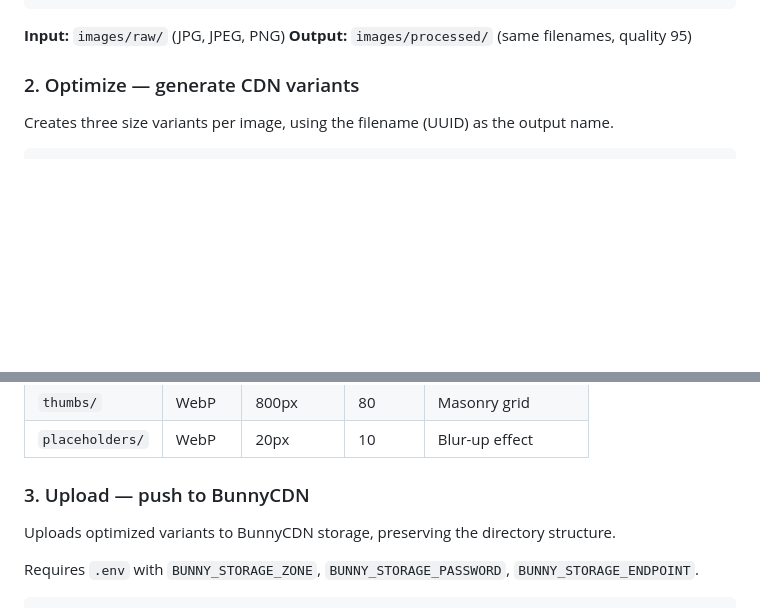
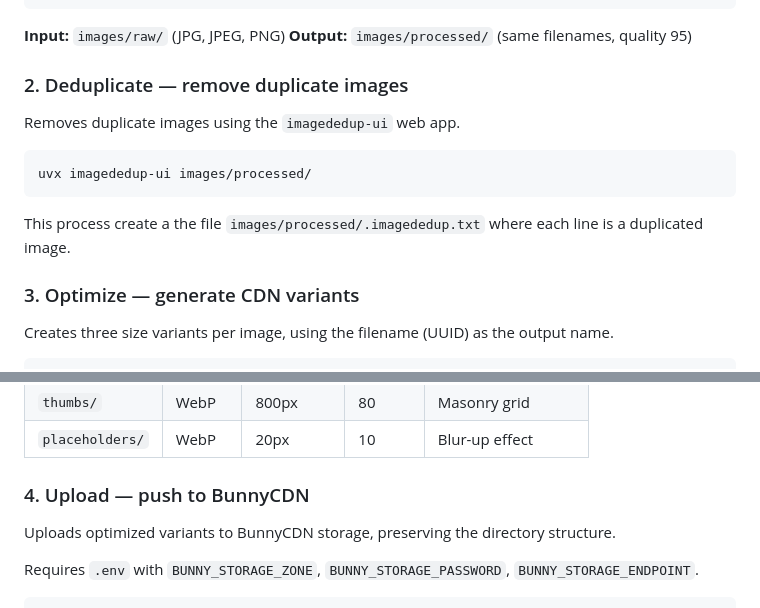
Before and after one commit to S1M0N38/art, a Markdown page: scripts/README.md, 2 parts joined by grey strips. Drawn GitHub-style; blank space fills up the shorter version.

Commit message:
docs(scripts): add image deduplication step

````diff
--- a/scripts/README.md
+++ b/scripts/README.md
@@ -33,7 +33,17 @@ uv run scripts/utils/preprocess.py --threshold 230          # custom brightness
 **Input:** `images/raw/` (JPG, JPEG, PNG)
 **Output:** `images/processed/` (same filenames, quality 95)
 
-### 2. Optimize — generate CDN variants
+### 2. Deduplicate — remove duplicate images
+
+Removes duplicate images using the `imagededup-ui` web app.
+
+```bash
+uvx imagededup-ui images/processed/
+```
+
+This process create a the file `images/processed/.imagededup.txt` where each line is a duplicated image.
+
+### 3. Optimize — generate CDN variants
 
 Creates three size variants per image, using the filename (UUID) as the output name.
 
@@ -52,7 +62,7 @@ uv run scripts/utils/optimize.py --skip-existing            # skip already optim
 | `thumbs/`      | WebP   | 800px     | 80      | Masonry grid       |
 | `placeholders/` | WebP  | 20px      | 10      | Blur-up effect     |
 
-### 3. Upload — push to BunnyCDN
+### 4. Upload — push to BunnyCDN
 
 Uploads optimized variants to BunnyCDN storage, preserving the directory structure.
 
````
